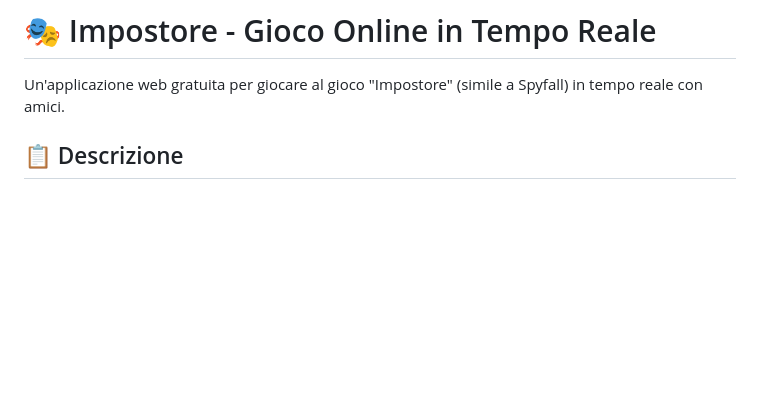
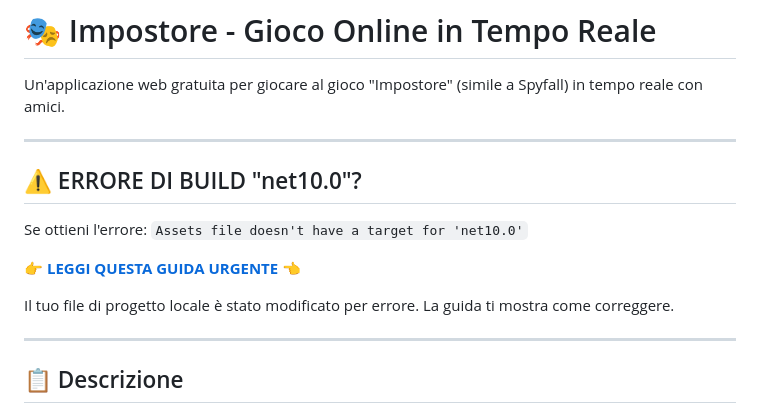
Before and after one commit to Moncymr/Impostore, a Markdown page: README.md, the part around the change. GitHub-like rendering; blank space fills up the shorter version.

Commit message:
Add urgent fix guide for corrupted local project file
Co-authored-by: Moncymr <190603622+Moncymr@users.noreply.github.com>

```diff
--- a/README.md
+++ b/README.md
@@ -1,6 +1,18 @@
 # 🎭 Impostore - Gioco Online in Tempo Reale
 
 Un'applicazione web gratuita per giocare al gioco "Impostore" (simile a Spyfall) in tempo reale con amici.
+
+---
+
+## ⚠️ ERRORE DI BUILD "net10.0"?
+
+Se ottieni l'errore: `Assets file doesn't have a target for 'net10.0'`
+
+👉 **[LEGGI QUESTA GUIDA URGENTE](URGENT_FIX.md)** 👈
+
+Il tuo file di progetto locale è stato modificato per errore. La guida ti mostra come correggere.
+
+---
 
 ## 📋 Descrizione
 
```
Also changed, not shown: URGENT_FIX.md (added, +113 -0 lines).
